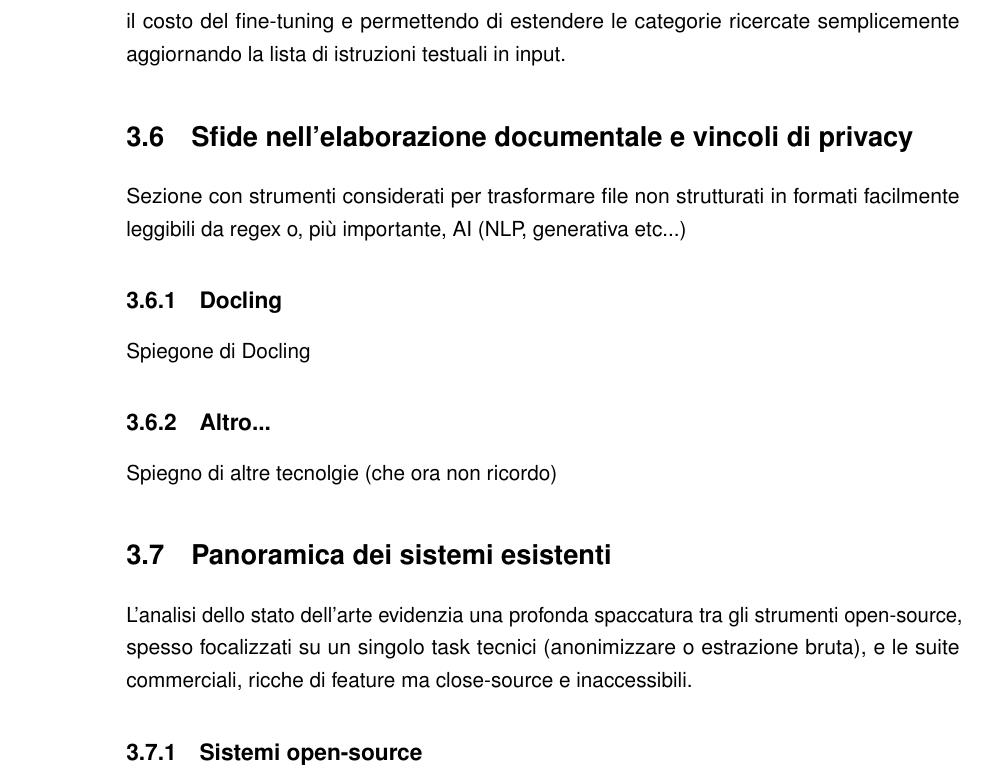
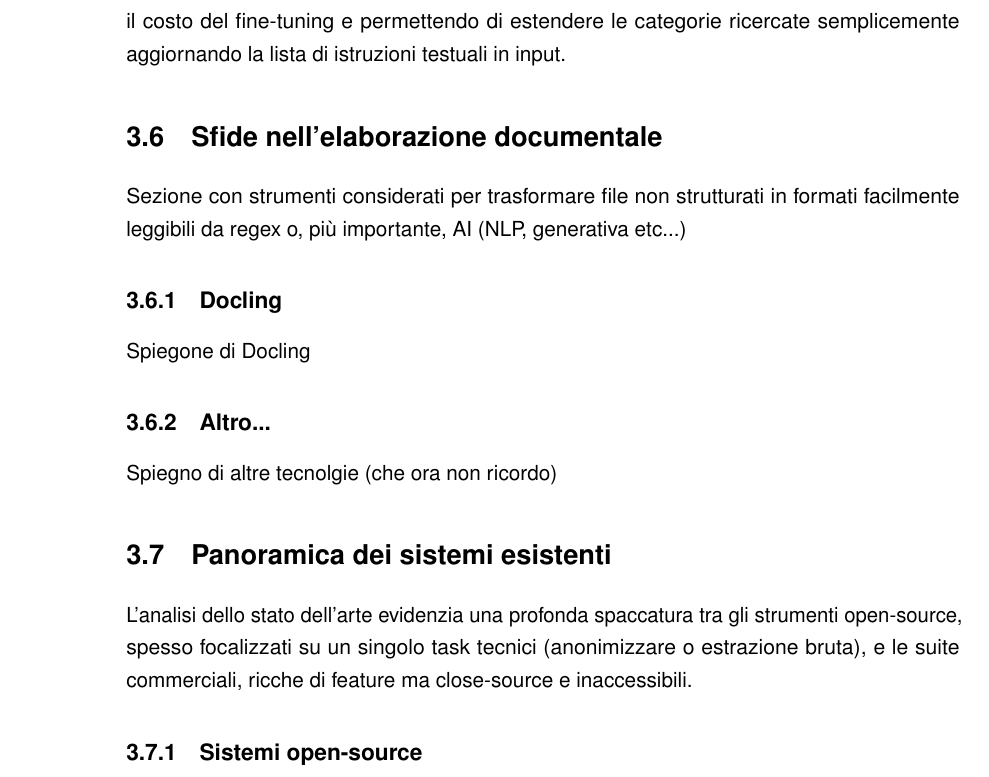
Before and after one commit to algiiii/PII_Detection, a LaTeX document (doc/DOC_Algisi.tex, which reads doc/sections/3_statoDellArte.tex): part of page 28 of 48, cut so that both start at the same text. Compiled offline with pdfLaTeX.

Commit message:
DOCS: updated some refs

```diff
--- a/doc/sections/3_statoDellArte.tex
+++ b/doc/sections/3_statoDellArte.tex
@@ -96,7 +96,7 @@ Il modello calcola la similarità semantica tra le parole del testo e la descriz
 
 
 
-\section{Sfide nell'elaborazione documentale e vincoli di privacy} % 4
+\section{Sfide nell'elaborazione documentale} % 4
 \label{sec:elaborazione-parsing}
 Sezione con strumenti considerati per trasformare file non strutturati in formati facilmente leggibili da regex o, più importante, AI (NLP, generativa etc...)
 
@@ -107,6 +107,7 @@ Spiegone di Docling
 Spiegno di altre tecnolgie (che ora non ricordo)
 
 \section{Panoramica dei sistemi esistenti} % 5
+\label{sec:panoramica-sistemi}
 L'analisi dello stato dell'arte evidenzia una profonda spaccatura tra gli strumenti open-source, spesso focalizzati su un singolo task tecnici (anonimizzare o estrazione bruta), e le suite commerciali, ricche di feature ma close-source e inaccessibili.
 \subsection{Sistemi open-source}
 
```
Also changed, not shown: doc/sections/3_statoDellArte.tex (4 more changed lines).
